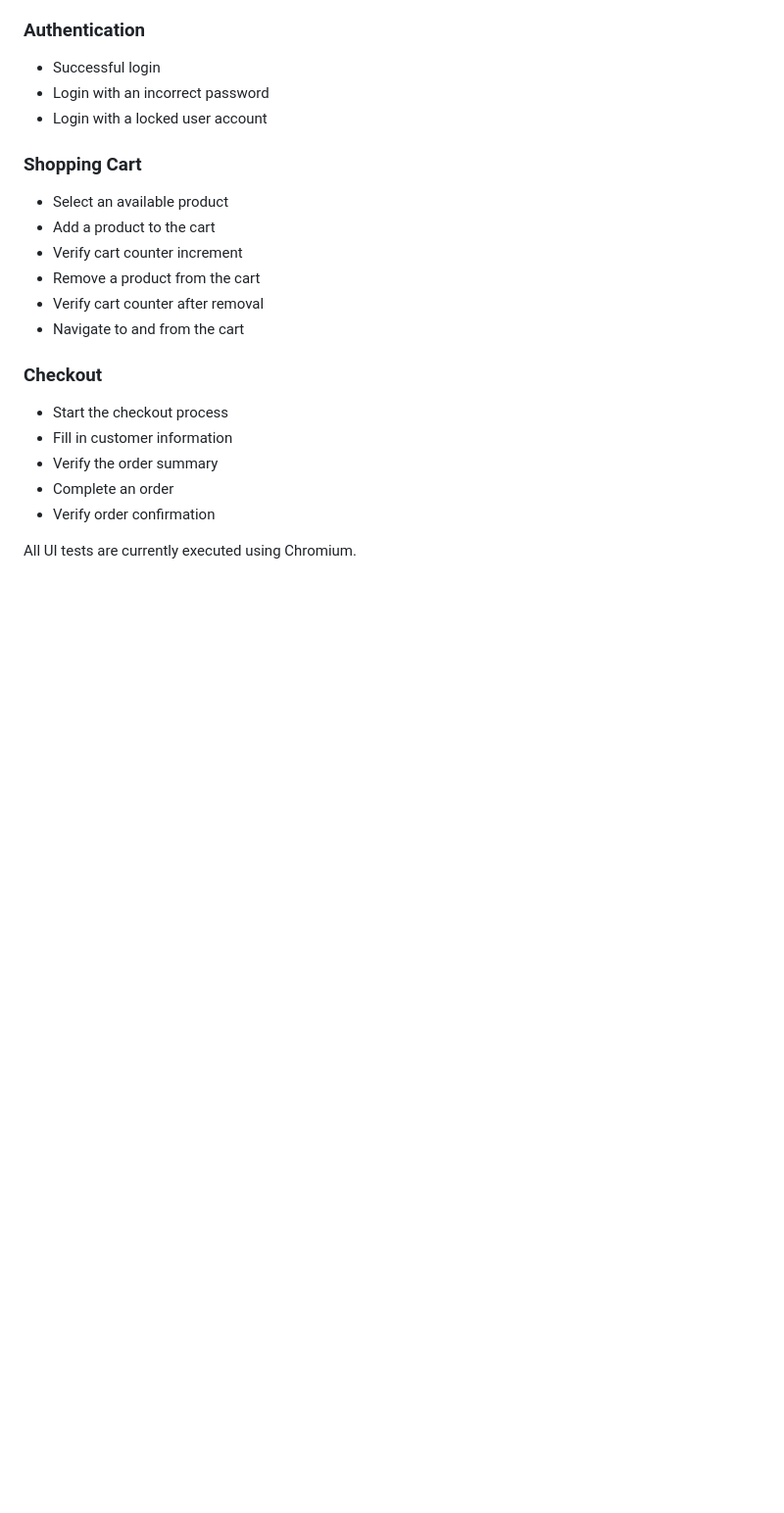
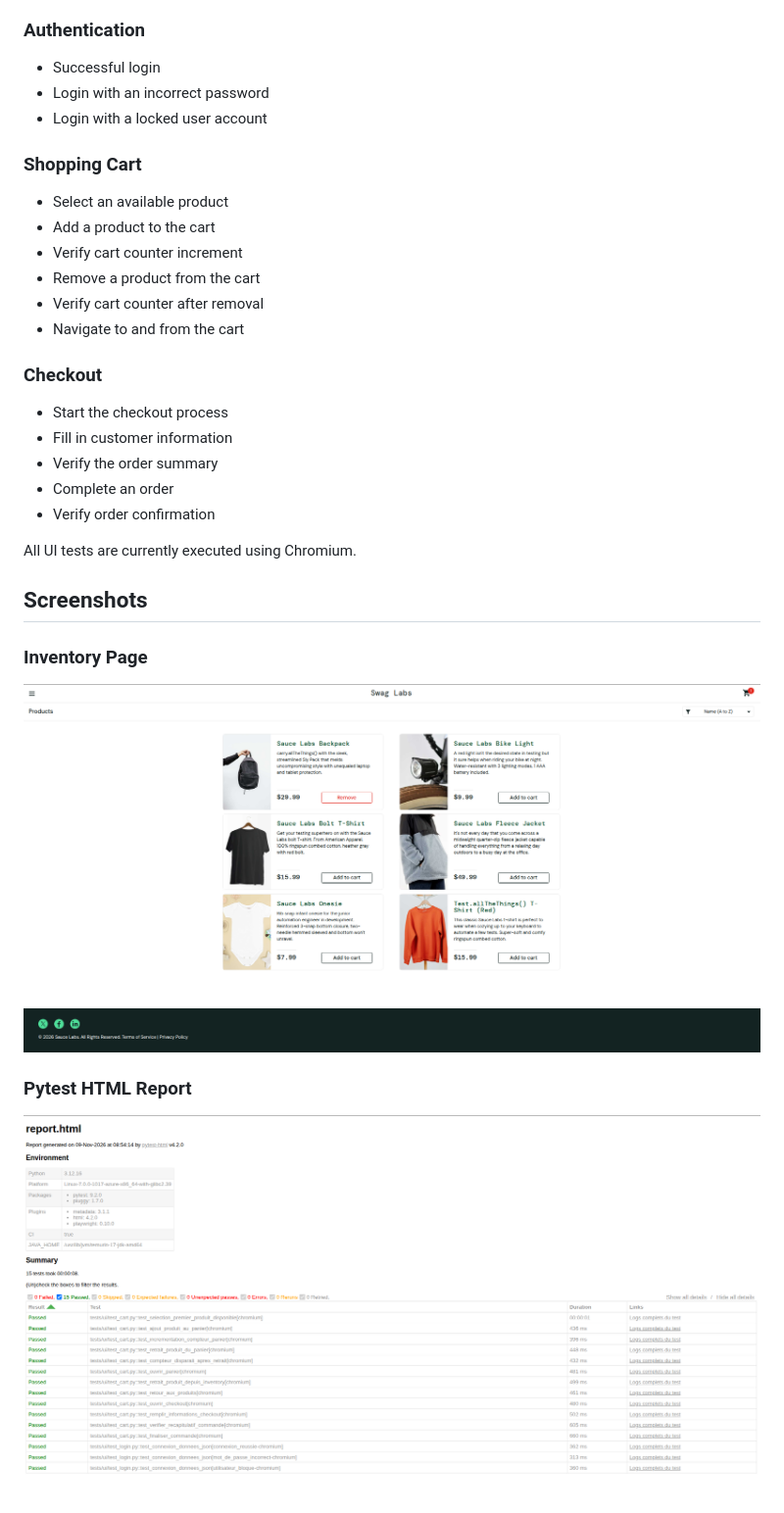
Before and after one commit to HMD91/qa-automation-framework, a Markdown page: README.md, the part around the change. Shown at 98% size. Drawn GitHub-style; pictures changed too: docs/images/inventory.png (added), docs/images/report.png (added); blank space fills up the shorter version.

Commit message:
docs: add project screenshots to README

```diff
--- a/README.md
+++ b/README.md
@@ -203,3 +203,13 @@ The current test suite includes 15 automated UI tests covering the following sce
 - Verify order confirmation
 
 All UI tests are currently executed using Chromium.
+
+
+
+## Screenshots
+
+### Inventory Page
+![Inventory Page](docs/images/inventory.png)
+
+### Pytest HTML Report
+![Pytest HTML Report](docs/images/report.png)
```
